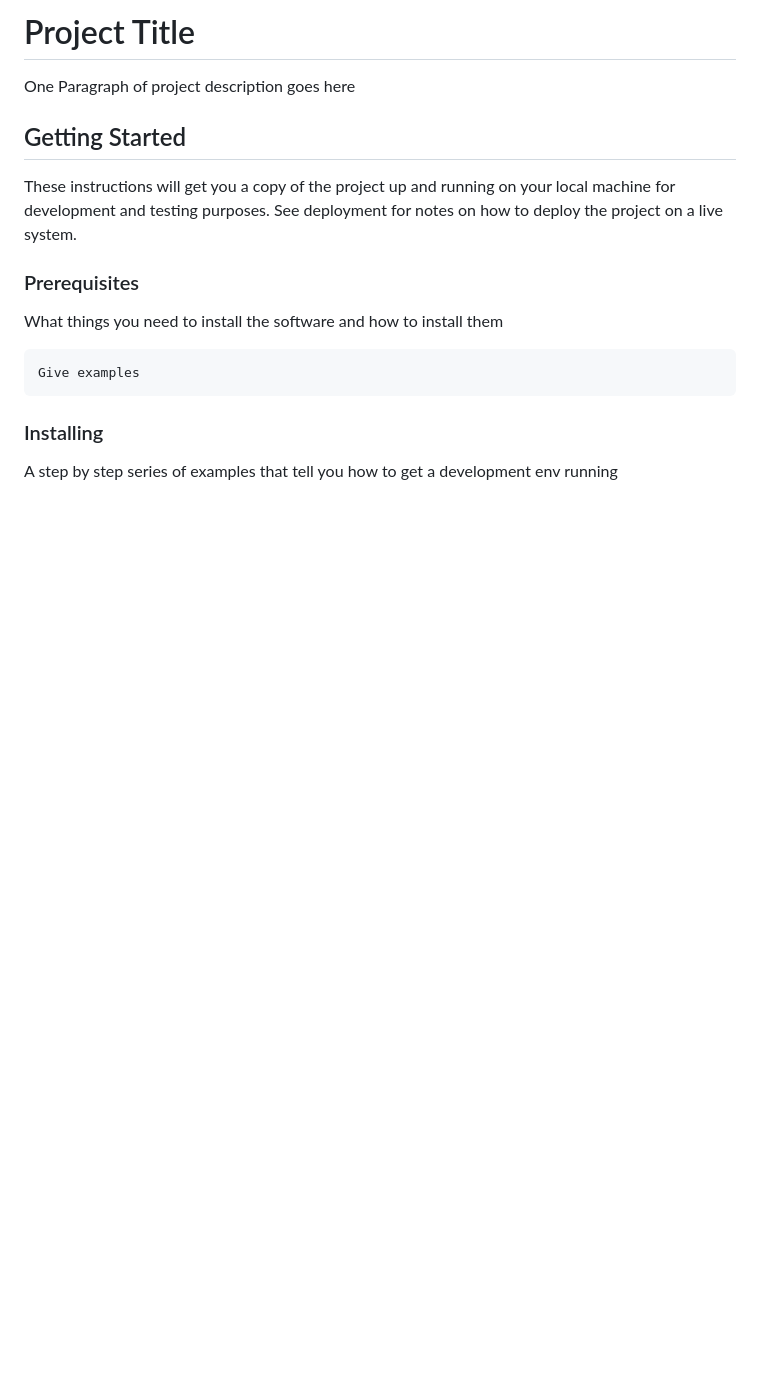
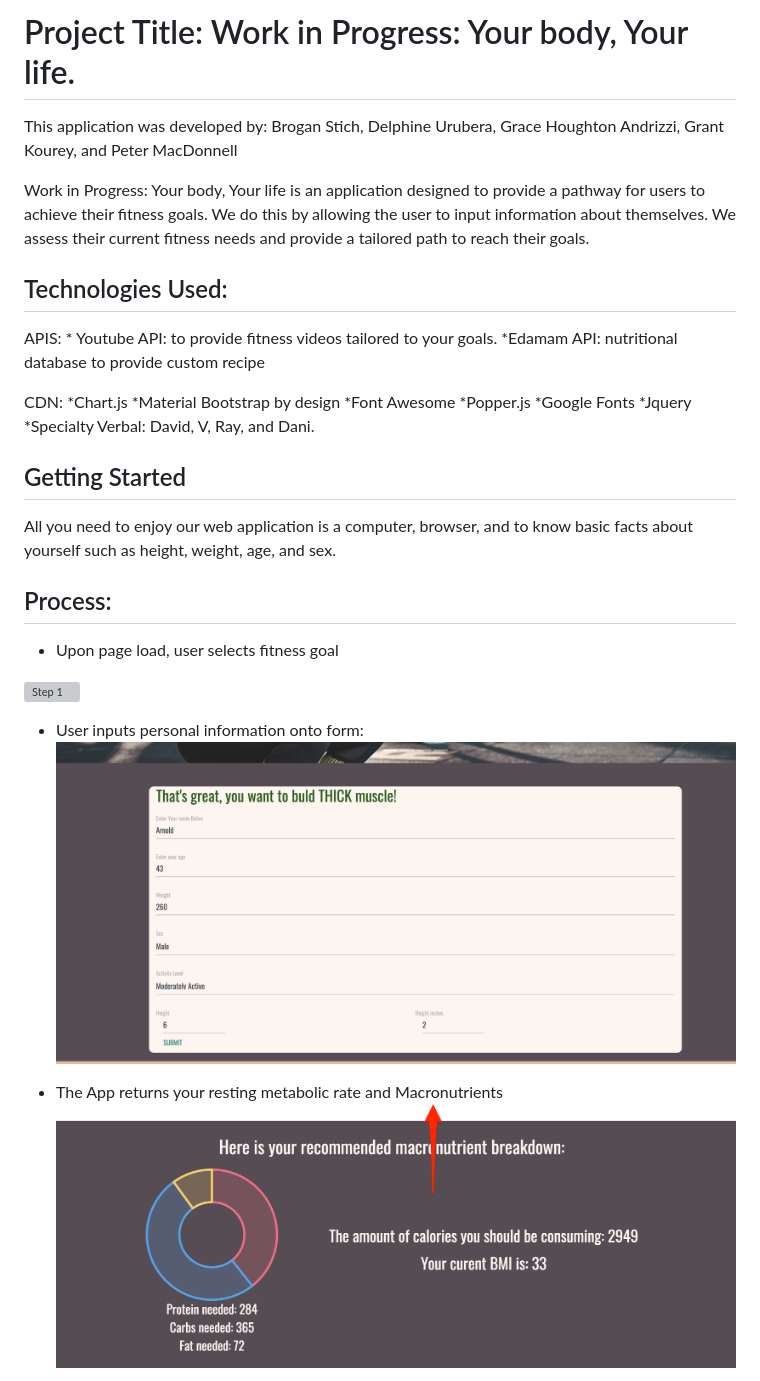
Before and after one commit to gmkourey/ExerciseApp, a Markdown page: README.md, the part around one of its changes. Rendered like a GitHub page; pictures changed too: assets/images/Step2.png (added), assets/images/Step3.png (added); blank space fills up the shorter version; grey boxes are pictures that could not be loaded.

Commit message:
readme modifications

````diff
--- a/README.md
+++ b/README.md
@@ -1,20 +1,38 @@
-# Project Title
+# Project Title: Work in Progress: Your body, Your life.
 
-One Paragraph of project description goes here
+This application was developed by: Brogan Stich, Delphine Urubera, Grace Houghton Andrizzi, Grant Kourey, and Peter MacDonnell
+
+Work in Progress: Your body, Your life is an application designed to provide a pathway for users to achieve their fitness goals. We do this by allowing the user to input information about themselves. We assess their current fitness needs and provide  a tailored path to reach their goals.
+
+
+## Technologies Used:
+
+APIS:
+	* Youtube API: to provide fitness videos tailored to your goals. *Edamam API: nutritional database to provide custom recipe
+
+CDN:
+	*Chart.js
+	*Material Bootstrap by design
+	*Font Awesome
+	*Popper.js
+	*Google Fonts
+	*Jquery
+	*Specialty Verbal: David, V, Ray, and Dani.
+
 
 ## Getting Started
 
-These instructions will get you a copy of the project up and running on your local machine for development and testing purposes. See deployment for notes on how to deploy the project on a live system.
+All you need to enjoy our web application is a computer, browser, and to know basic facts about yourself such as height, weight, age, and sex.
 
-### Prerequisites
 
-What things you need to install the software and how to install them
+## Process:
+* Upon page load, user selects fitness goal
 
-```
-Give examples
-```
+![Step 1](assets/images/Step_1.png)
 
-### Installing
+* User inputs personal information onto form:
+![Step 2](assets/images/Step2.png)
 
-A step by step series of examples that tell you how to get a development env running
+* The App returns your resting metabolic rate and Macronutrients
+![Step 3](assets/images/Step3.png)
 
````
Also changed, not shown: other parts of README.md (+33 -48 lines), 3 other files.
